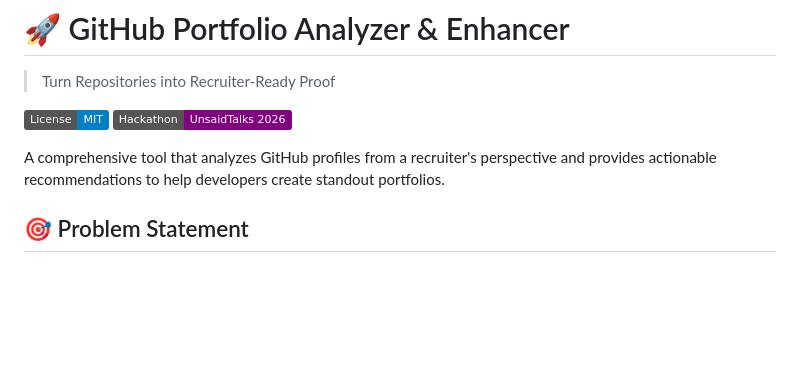
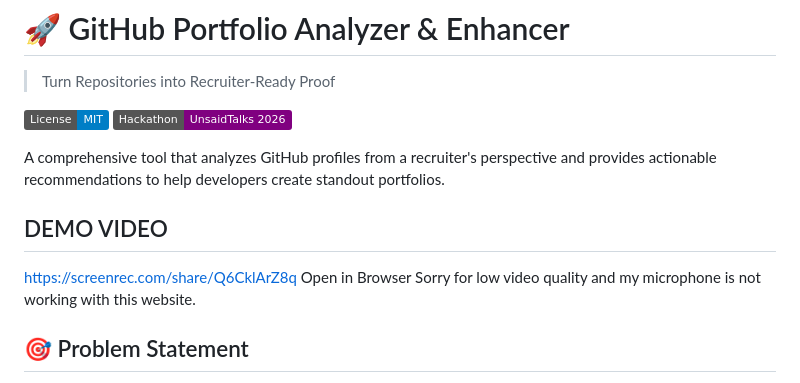
Before and after one commit to AnshumanPatel143/GITHUB-ANALYSIS-CANDIDATES, a Markdown page: README.md, the part around the change. GitHub-like rendering; badges without logos; blank space fills up the shorter version.

Commit message:
Add demo video link to README
Added a demo video link to the README for better visibility.

```diff
--- a/README.md
+++ b/README.md
@@ -12,6 +12,11 @@ Simply enter a GitHub username and get instant analysis in under 2 minutes!
 [![Hackathon](https://img.shields.io/badge/Hackathon-UnsaidTalks%202026-purple)](https://www.unsaidtalks.com)
 
 A comprehensive tool that analyzes GitHub profiles from a recruiter's perspective and provides actionable recommendations to help developers create standout portfolios.
+
+## DEMO VIDEO
+https://screenrec.com/share/Q6CklArZ8q
+Open in Browser
+Sorry for low video quality and my microphone is not working with this website.
 
 
 
```
